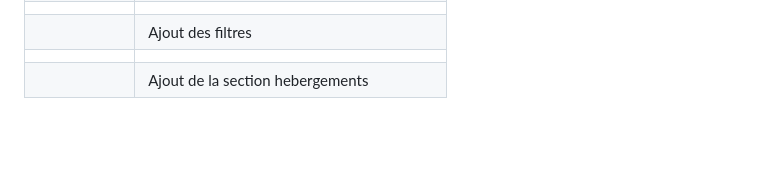
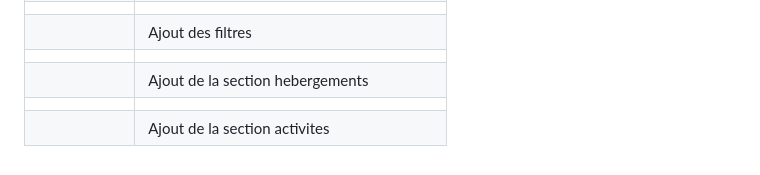
Before and after one commit to nicolasmorvant/booki, a Markdown page: README.md, the part around the change printed below. GitHub-like rendering; blank space fills up the shorter version.

Commit message:
Mise à jour du fichier README.md

```diff
--- a/README.md
+++ b/README.md
@@ -133,3 +133,5 @@ git remote set-url origin https://github.com/nicolasmorvant/booki.git
 ||  Ajout des filtres|
 |||
 || Ajout de la section hebergements|
+|||
+|| Ajout de la section activites|
```
Also changed, not shown: other parts of README.md (+1 -1 lines).
